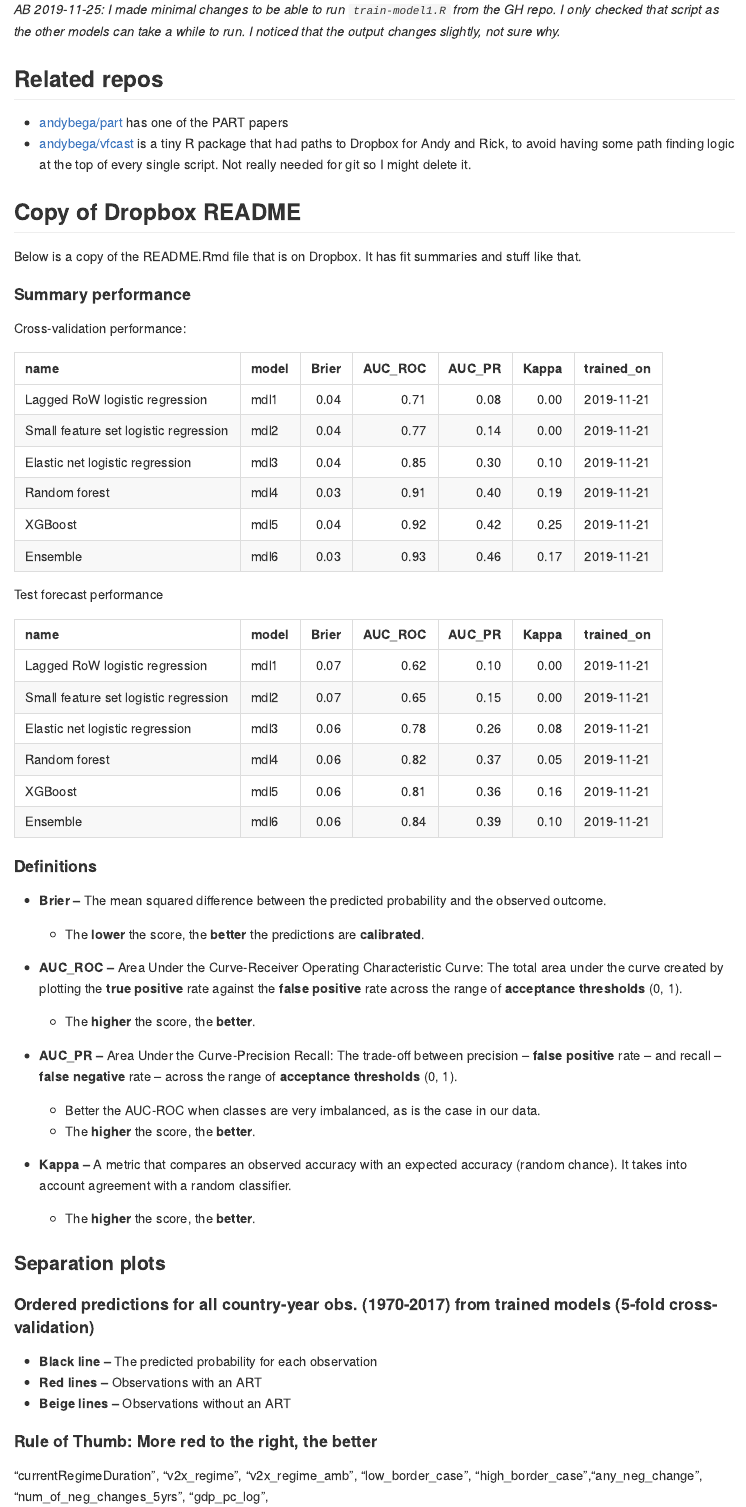
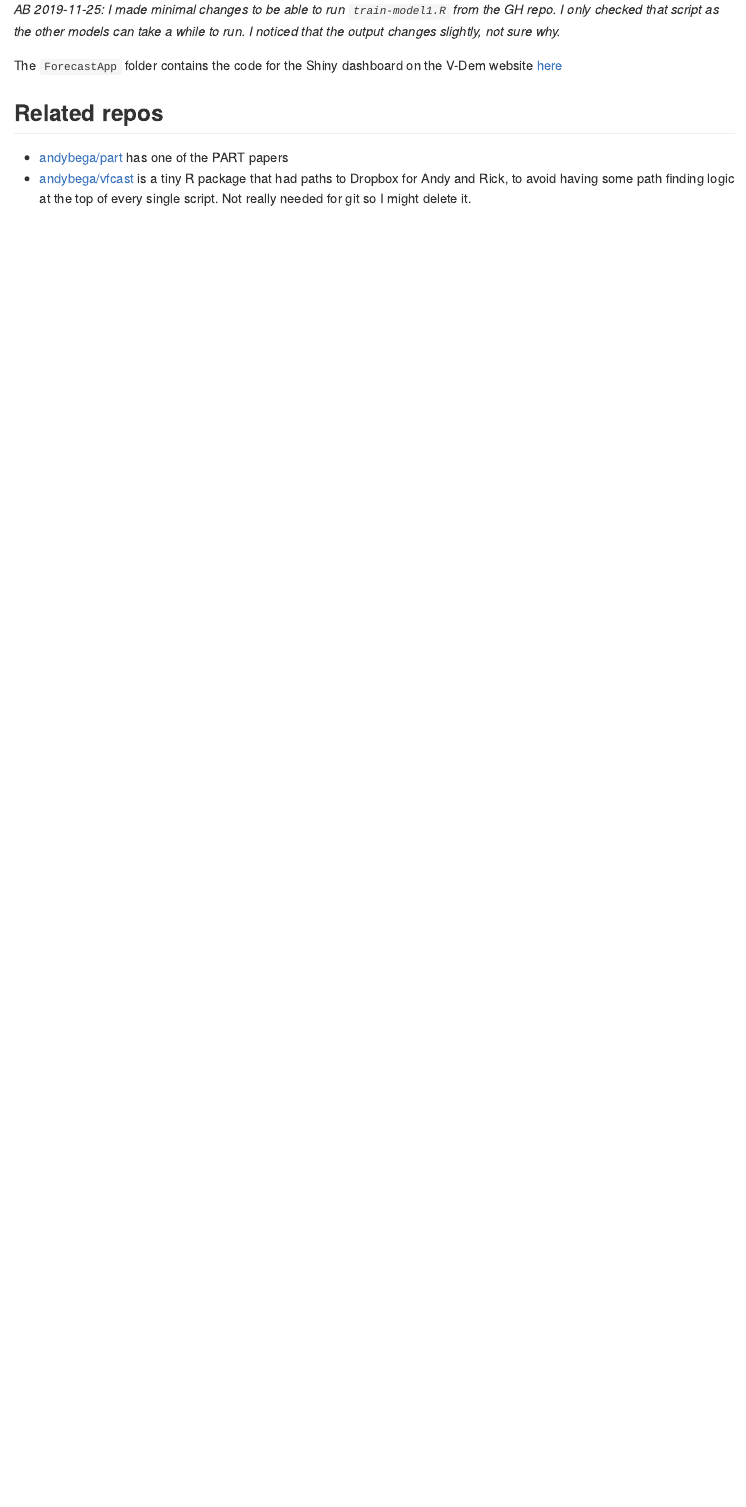
Before and after one commit to rickmorgan2/VForecast, an R Markdown document (README.Rmd): the page in a window 1100 px wide, from 740 px down. The pictures show the output file README.md that the author committed with the source, drawn offline in the style of GitHub.

Commit message:
Added stuff about the app dropped the old dropbox readme

````diff
--- a/README.Rmd
+++ b/README.Rmd
@@ -31,13 +31,14 @@ The `output` folder contains copies of the output from when we ran the full set
 
 *AB 2019-11-25: I made minimal changes to be able to run `train-model1.R` from the GH repo. I only checked that script as the other models can take a while to run. I noticed that the output changes slightly, not sure why.*
 
+The `ForecastApp` folder contains the code for the Shiny dashboard on the V-Dem website [here](https://www.v-dem.net/en/analysis/Forecast)
+
 ## Related repos
 
 - [andybega/part](https://github.com/andybega/part) has one of the PART papers
 - [andybega/vfcast](https://github.com/andybega/vfcast) is a tiny R package that had paths to Dropbox for Andy and Rick, to avoid having some path finding logic at the top of every single script. Not really needed for git so I might delete it.
 
-## Copy of Dropbox README
+<!-- ## Copy of Dropbox README -->
 
-Below is a copy of the README.Rmd file that is on Dropbox. It has fit summaries and stuff like that.
+<!-- Below is a copy of the README.Rmd file that is on Dropbox. It has fit summaries and stuff like that.  -->
 
-```{r setup, include=FALSE}
@@ -52,31 +54,31 @@ library("dplyr")
 
-all_perf <- dir("output/performance",
-                pattern = "mdl[0-9]+[a-z-]+performance.csv",
-                full.names = TRUE) %>%
-  # so that dfr id is not just index
-  setNames(., .) %>%
-  map_dfr(., read_csv, col_types = cols(
-    model = col_character(),
-    set = col_character(),
-    measure = col_character(),
-    value = col_double()),
-    .id = "file_path") %>%
-  # add file mod time so we know when model was trained
-  mutate(trained_on = map_chr(file_path, function(x) {
-    out <- file.info(x)[["mtime"]]
-    as.character(as.Date(out))
-  })) %>%
-  mutate(name = case_when(
-    model=="mdl1" ~ "Lagged RoW logistic regression",
-    model=="mdl2" ~ "Small feature set logistic regression",
-    model=="mdl3" ~ "Elastic net logistic regression",
-    model=="mdl4" ~ "Random forest",
-    model=="mdl5" ~ "XGBoost",
-    model=="mdl6" ~ "Ensemble",
-    TRUE ~ "fill me in"
-  )) %>%
-  select(-file_path)
-```
+<!-- all_perf <- dir("output/performance",  -->
+<!--                 pattern = "mdl[0-9]+[a-z-]+performance.csv",  -->
+<!--                 full.names = TRUE) %>% -->
+<!--   # so that dfr id is not just index -->
+<!--   setNames(., .) %>% -->
+<!--   map_dfr(., read_csv, col_types = cols( -->
+<!--     model = col_character(), -->
+<!--     set = col_character(), -->
+<!--     measure = col_character(), -->
+<!--     value = col_double()), -->
+<!--     .id = "file_path") %>% -->
+<!--   # add file mod time so we know when model was trained -->
+<!--   mutate(trained_on = map_chr(file_path, function(x) { -->
+<!--     out <- file.info(x)[["mtime"]] -->
+<!--     as.character(as.Date(out)) -->
+<!--   })) %>% -->
+<!--   mutate(name = case_when( -->
+<!--     model=="mdl1" ~ "Lagged RoW logistic regression", -->
+<!--     model=="mdl2" ~ "Small feature set logistic regression", -->
+<!--     model=="mdl3" ~ "Elastic net logistic regression", -->
+<!--     model=="mdl4" ~ "Random forest", -->
+<!--     model=="mdl5" ~ "XGBoost", -->
+<!--     model=="mdl6" ~ "Ensemble", -->
+<!--     TRUE ~ "fill me in" -->
+<!--   )) %>% -->
+<!--   select(-file_path) -->
+<!-- ``` -->
 
-#### Summary performance
+<!-- #### Summary performance -->
 
@@ -84,70 +86,56 @@ Cross-validation performance:
 
-```{r}
-cv_perf <- all_perf %>%
-  filter(set=="CV") %>%
-  spread(measure, value) %>%
-  arrange(model) %>%
-  select(name, model, Brier, AUC_ROC, AUC_PR, Kappa, trained_on)#, everything()) ## Accuracy,
-cv_perf %>%
-  knitr::kable(digits = 2)
-```
+<!-- ```{r} -->
+<!-- cv_perf <- all_perf %>% -->
+<!--   filter(set=="CV") %>% -->
+<!--   spread(measure, value) %>% -->
+<!--   arrange(model) %>% -->
+<!--   select(name, model, Brier, AUC_ROC, AUC_PR, Kappa, trained_on)#, everything()) ## Accuracy,  -->
+<!-- cv_perf %>% -->
+<!--   knitr::kable(digits = 2) -->
+<!-- ``` -->
 
 
-Test forecast performance
+<!-- Test forecast performance -->
 
-```{r}
-test_perf <- all_perf %>%
-  filter(set=="test forecasts") %>%
-  spread(measure, value) %>%
-  arrange(model) %>%
-  select(name, model, Brier, AUC_ROC, AUC_PR, Kappa, trained_on)#, everything()) ## Accuracy,
-test_perf %>%
-  knitr::kable(digits = 2)
-```
+<!-- ```{r} -->
+<!-- test_perf <- all_perf %>% -->
+<!--   filter(set=="test forecasts") %>% -->
+<!--   spread(measure, value) %>% -->
+<!--   arrange(model) %>% -->
+<!--   select(name, model, Brier, AUC_ROC, AUC_PR, Kappa, trained_on)#, everything()) ## Accuracy,  -->
+<!-- test_perf %>% -->
+<!--   knitr::kable(digits = 2) -->
+<!-- ``` -->
 
 
-#### Definitions
+<!-- #### Definitions -->
 
-* **Brier --** The mean squared difference between the predicted probability and the observed outcome.
-    + The **lower** the score, the **better** the predictions are **calibrated**.
-    \
+<!-- * **Brier --** The mean squared difference between the predicted probability and the observed outcome.  -->
+<!--     + The **lower** the score, the **better** the predictions are **calibrated**.   -->
+<!--     \ -->
 
-* **AUC_ROC --** Area Under the Curve-Receiver Operating Characteristic Curve: The total area under the curve created by plotting the **true positive** rate against the **false positive** rate across the range of **acceptance thresholds** (0, 1).
-    + The **higher** the score, the **better**.
-    \
+<!-- * **AUC_ROC --** Area Under the Curve-Receiver Operating Characteristic Curve: The total area under the curve created by plotting the **true positive** rate against the **false positive** rate across the range of **acceptance thresholds** (0, 1).  -->
+<!--     + The **higher** the score, the **better**.   -->
+<!--     \ -->
 
-* **AUC_PR --** Area Under the Curve-Precision Recall: The trade-off between precision -- **false positive** rate -- and recall -- **false negative** rate -- across the range of **acceptance thresholds** (0, 1).
-    + Better the AUC-ROC when classes are very imbalanced, as is the case in our data.
-    + The **higher** the score, the **better**.
-    \
+<!-- * **AUC_PR --** Area Under the Curve-Precision Recall: The trade-off between precision -- **false positive** rate -- and recall -- **false negative** rate -- across the range of **acceptance thresholds** (0, 1).  -->
+<!--     + Better the AUC-ROC when classes are very imbalanced, as is the case in our data. -->
+<!--     + The **higher** the score, the **better**.   -->
+<!--     \ -->
 
-* **Kappa --** A metric that compares an observed accuracy with an expected accuracy (random chance). It takes into account agreement with a random classifier.
-    + The **higher** the score, the **better**.
+<!-- * **Kappa --** A metric that compares an observed accuracy with an expected accuracy (random chance). It takes into account agreement with a random classifier. -->
+<!--     + The **higher** the score, the **better**. -->
 
-### Separation plots
-#### Ordered predictions for all country-year obs. (1970-2017) from trained models (5-fold cross-validation)
-* **Black line --** The predicted probability for each observation
-* **Red lines --** Observations with an ART
-* **Beige lines --** Observations without an ART
-    \
+<!-- ### Separation plots  -->
+<!-- #### Ordered predictions for all country-year obs. (1970-2017) from trained models (5-fold cross-validation) -->
+<!-- * **Black line --** The predicted probability for each observation -->
+<!-- * **Red lines --** Observations with an ART -->
+<!-- * **Beige lines --** Observations without an ART   -->
+<!--     \ -->
 
-#### Rule of Thumb: More red to the right, the better
+<!-- #### Rule of Thumb: More red to the right, the better -->
 
 
 
 
 
-```{r, results='asis'}
-plots <- dir("output/figures", pattern = "sepplot_RM", full.names = TRUE)
-mdl_no <- stringr::str_extract(plots, "[0-9]") %>% as.integer()
-for (i in seq_along(plots)) {
-  cat(sprintf("\n**Model %s**\n\n", mdl_no[i]))
-  cat(sprintf("![](%s)\n", plots[i]))
-}
-```
-
-
-"currentRegimeDuration",  "v2x_regime", "v2x_regime_amb",
-"low_border_case", "high_border_case","any_neg_change",
-"num_of_neg_changes_5yrs",
-"gdp_pc_log",
````
Also changed, not shown: README.md, README.Rmd (33 more changed lines).
